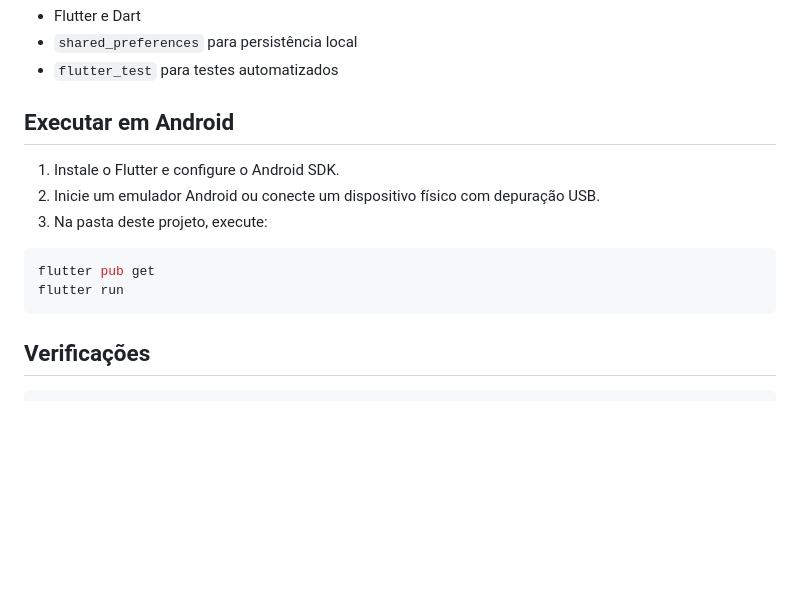
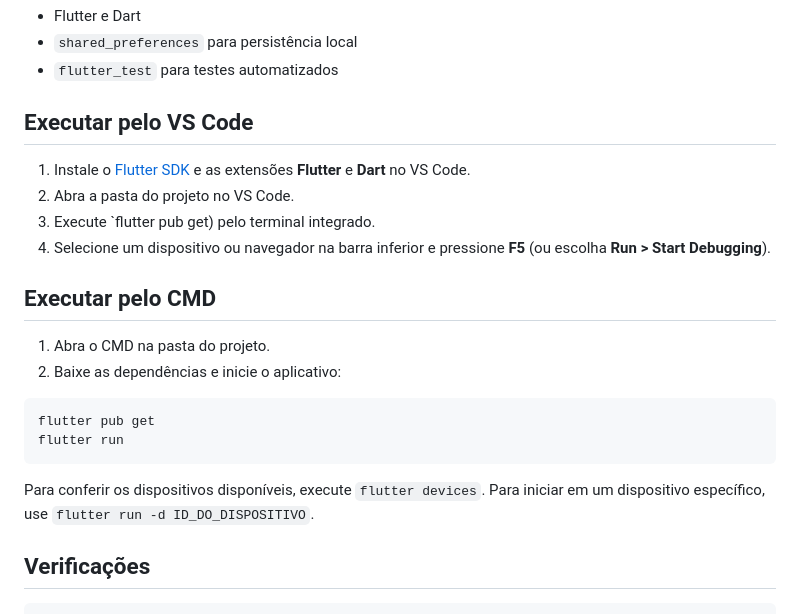
Before and after one commit to VitorGodoi12/NucleAR_Quizz, a Markdown page: README.md, the part around the change. Drawn GitHub-style; blank space fills up the shorter version.

Commit message:
feat: atualiza instruções de execução no readme

````diff
--- a/README.md
+++ b/README.md
@@ -50,17 +50,24 @@ A navegação usa `Navigator` (`push`, `pop`, `pushReplacement`, `pushAndRemoveU
 - `shared_preferences` para persistência local
 - `flutter_test` para testes automatizados
 
-## Executar em Android
+## Executar pelo VS Code
 
-1. Instale o Flutter e configure o Android SDK.
-2. Inicie um emulador Android ou conecte um dispositivo físico com depuração USB.
-3. Na pasta deste projeto, execute:
+1. Instale o [Flutter SDK](https://docs.flutter.dev/get-started/install) e as extensões **Flutter** e **Dart** no VS Code.
+2. Abra a pasta do projeto no VS Code.
+3. Execute `flutter pub get) pelo terminal integrado.
+4. Selecione um dispositivo ou navegador na barra inferior e pressione **F5** (ou escolha **Run > Start Debugging**).
 
-```bash
+## Executar pelo CMD
+
+1. Abra o CMD na pasta do projeto.
+2. Baixe as dependências e inicie o aplicativo:
+
+```cmd
 flutter pub get
 flutter run
 ```
 
+Para conferir os dispositivos disponíveis, execute `flutter devices`. Para iniciar em um dispositivo específico, use `flutter run -d ID_DO_DISPOSITIVO`.
 ## Verificações
 
 ```bash
````
